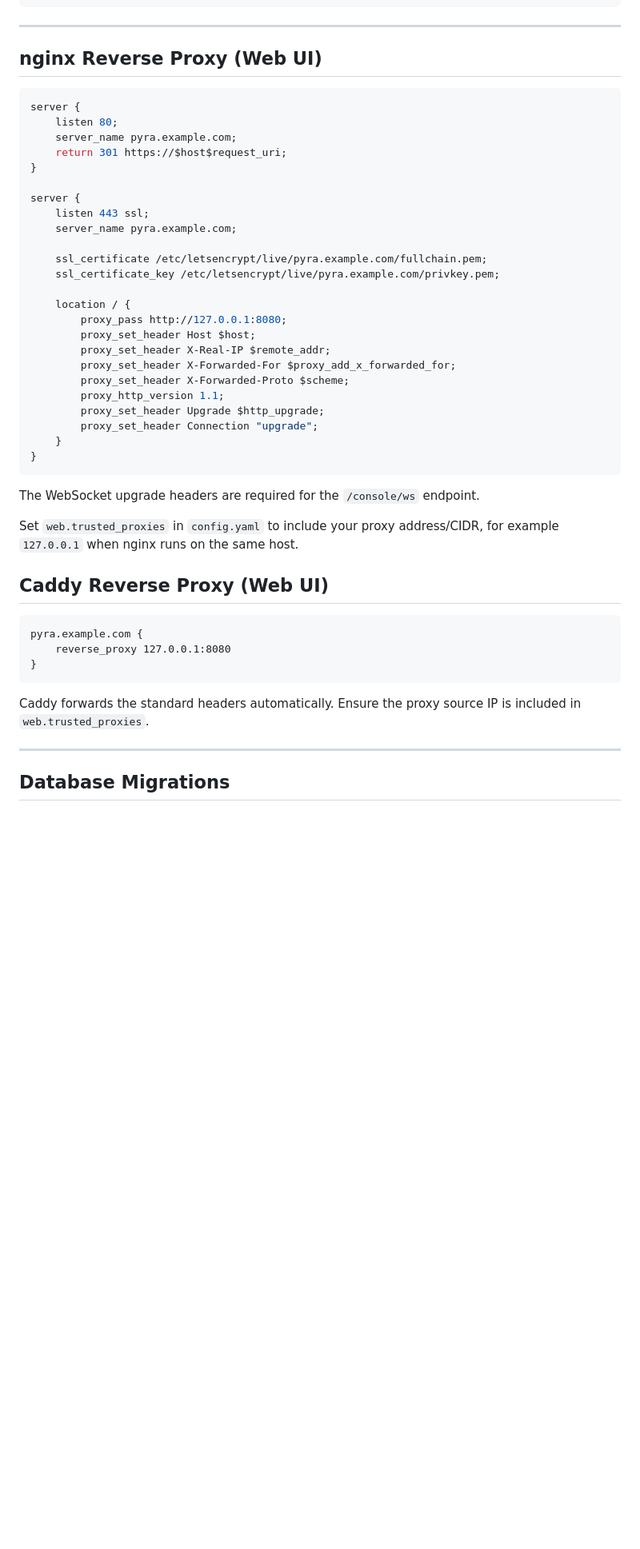
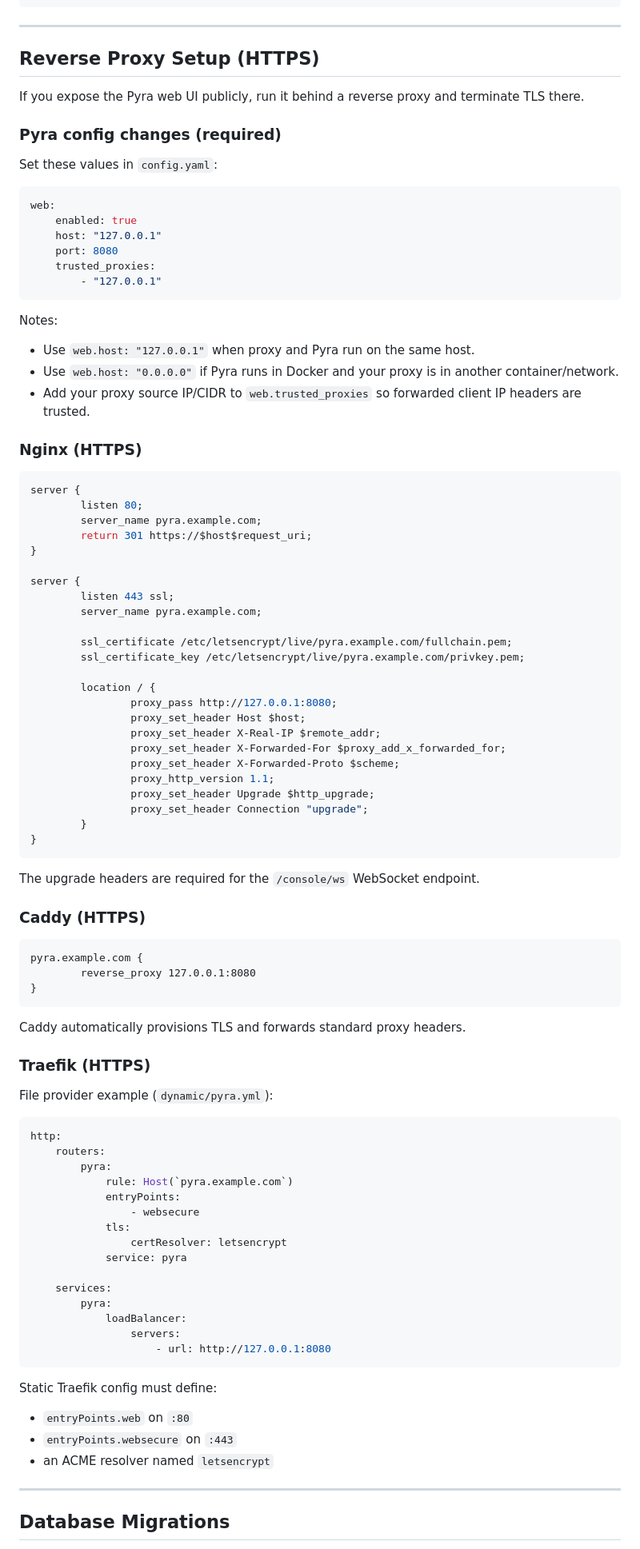
Before and after one commit to Jarsky/pyra, a Markdown page: docs/deployment.md, the part around the change. Shown at 80% size. Rendered like a GitHub page; blank space fills up the shorter version.

Commit message:
Add dedicated reverse proxy setup section for Traefik, Caddy, and Nginx

````diff
--- a/docs/deployment.md
+++ b/docs/deployment.md
@@ -102,50 +102,97 @@ pybot-ctl status
 
 ---
 
-## nginx Reverse Proxy (Web UI)
+## Reverse Proxy Setup (HTTPS)
+
+If you expose the Pyra web UI publicly, run it behind a reverse proxy and terminate TLS there.
+
+### Pyra config changes (required)
+
+Set these values in `config.yaml`:
+
+```yaml
+web:
+    enabled: true
+    host: "127.0.0.1"
+    port: 8080
+    trusted_proxies:
+        - "127.0.0.1"
+```
+
+Notes:
+
+- Use `web.host: "127.0.0.1"` when proxy and Pyra run on the same host.
+- Use `web.host: "0.0.0.0"` if Pyra runs in Docker and your proxy is in another container/network.
+- Add your proxy source IP/CIDR to `web.trusted_proxies` so forwarded client IP headers are trusted.
+
+### Nginx (HTTPS)
 
 ```nginx
 server {
-    listen 80;
-    server_name pyra.example.com;
-    return 301 https://$host$request_uri;
+        listen 80;
+        server_name pyra.example.com;
+        return 301 https://$host$request_uri;
 }
 
 server {
-    listen 443 ssl;
-    server_name pyra.example.com;
+        listen 443 ssl;
+        server_name pyra.example.com;
 
-    ssl_certificate /etc/letsencrypt/live/pyra.example.com/fullchain.pem;
-    ssl_certificate_key /etc/letsencrypt/live/pyra.example.com/privkey.pem;
+        ssl_certificate /etc/letsencrypt/live/pyra.example.com/fullchain.pem;
+        ssl_certificate_key /etc/letsencrypt/live/pyra.example.com/privkey.pem;
 
-    location / {
-        proxy_pass http://127.0.0.1:8080;
-        proxy_set_header Host $host;
-        proxy_set_header X-Real-IP $remote_addr;
-        proxy_set_header X-Forwarded-For $proxy_add_x_forwarded_for;
-        proxy_set_header X-Forwarded-Proto $scheme;
-        proxy_http_version 1.1;
-        proxy_set_header Upgrade $http_upgrade;
-        proxy_set_header Connection "upgrade";
-    }
+        location / {
+                proxy_pass http://127.0.0.1:8080;
+                proxy_set_header Host $host;
+                proxy_set_header X-Real-IP $remote_addr;
+                proxy_set_header X-Forwarded-For $proxy_add_x_forwarded_for;
+                proxy_set_header X-Forwarded-Proto $scheme;
+                proxy_http_version 1.1;
+                proxy_set_header Upgrade $http_upgrade;
+                proxy_set_header Connection "upgrade";
+        }
 }
 ```
 
-The WebSocket upgrade headers are required for the `/console/ws` endpoint.
+The upgrade headers are required for the `/console/ws` WebSocket endpoint.
 
-Set `web.trusted_proxies` in `config.yaml` to include your proxy address/CIDR,
-for example `127.0.0.1` when nginx runs on the same host.
-
-## Caddy Reverse Proxy (Web UI)
+### Caddy (HTTPS)
 
 ```caddy
 pyra.example.com {
-    reverse_proxy 127.0.0.1:8080
+        reverse_proxy 127.0.0.1:8080
 }
 ```
 
-Caddy forwards the standard headers automatically. Ensure the proxy source IP
-is included in `web.trusted_proxies`.
+Caddy automatically provisions TLS and forwards standard proxy headers.
+
+### Traefik (HTTPS)
+
+File provider example (`dynamic/pyra.yml`):
+
+```yaml
+http:
+    routers:
+        pyra:
+            rule: Host(`pyra.example.com`)
+            entryPoints:
+                - websecure
+            tls:
+                certResolver: letsencrypt
+            service: pyra
+
+    services:
+        pyra:
+            loadBalancer:
+                servers:
+                    - url: http://127.0.0.1:8080
+```
+
+Static Traefik config must define:
+
+- `entryPoints.web` on `:80`
+- `entryPoints.websecure` on `:443`
+- an ACME resolver named `letsencrypt`
 
 ---
 
````
